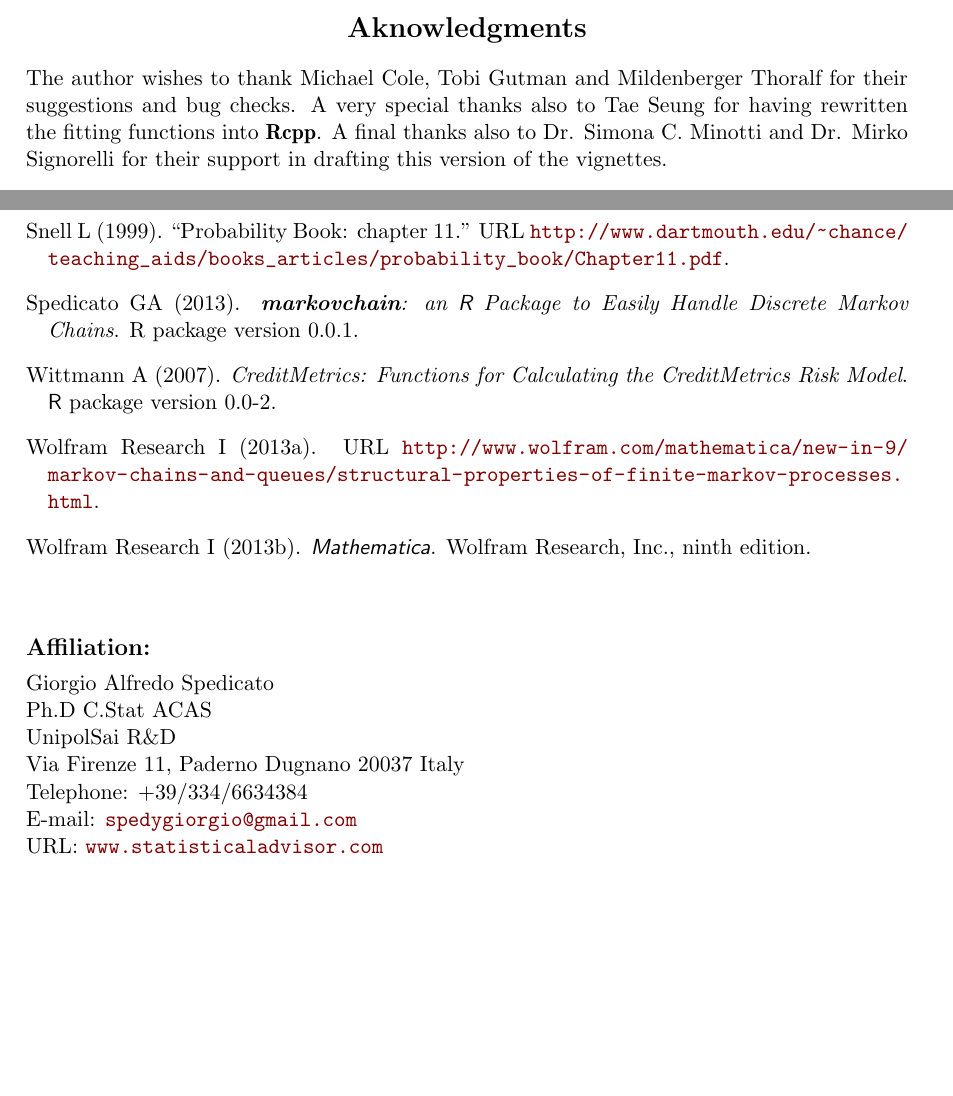
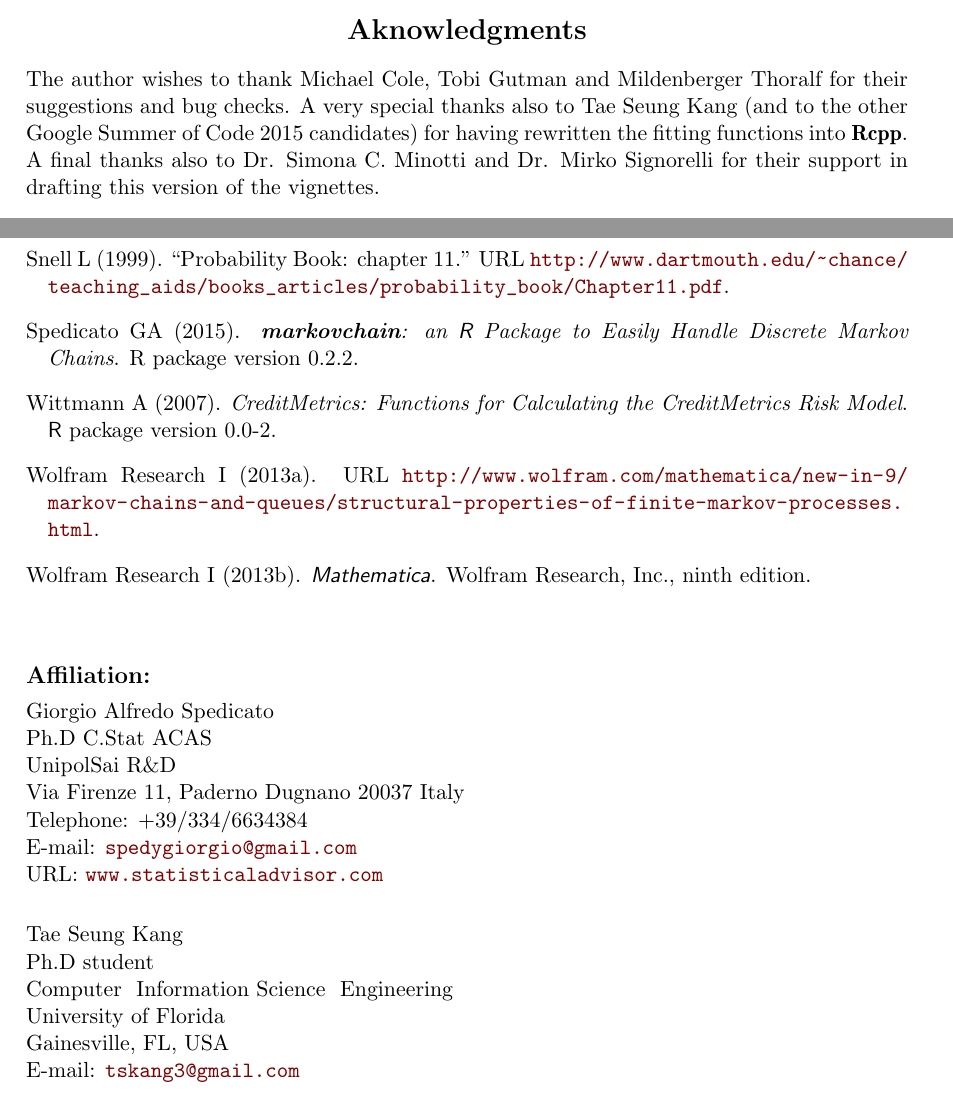
Before and after one commit to spedygiorgio/markovchain, a LaTeX document (vignettes/an_introduction_to_markovchain_package.tex): two parts of pages 35 and 37 of 37, joined at a grey line, cut so that both start at the same text, the shorter picture padded with empty space. The pictures show the PDF file vignettes/an_introduction_to_markovchain_package.pdf that the author committed with the source.

Commit message:
add author to vignette

```diff
--- a/vignettes/an_introduction_to_markovchain_package.tex
+++ b/vignettes/an_introduction_to_markovchain_package.tex
@@ -37,10 +37,9 @@
 %% almost as usual
 
 
-\author{Giorgio Alfredo Spedicato}
+\author{Giorgio Alfredo Spedicato and Tae Seung Kang}
 
 \title{The \pkg{markovchain} Package: A Package for Easily Handling Discrete
 Markov Chains in \proglang{R}}
 
 %% for pretty printing and a nice hypersummary also set:
-\Plainauthor{Giorgio Alfredo Spedicato} %% comma-separated
@@ -80,6 +80,13 @@ Finally, some examples in which the package's functions are applied to Economics
   Telephone: +39/334/6634384\\
   E-mail: \email{spedygiorgio@gmail.com}\\
   URL: \url{www.statisticaladvisor.com}\\
+
+  Tae Seung Kang\\
+  Ph.D student\\
+  Computer & Information Science & Engineering\\
+  University of Florida\\
+  Gainesville, FL, USA\\
+  E-mail: \email{tskang3@gmail.com}\\
 }
 
 %% for those who use Sweave please include the following line (with % symbols):
@@ -1997,7 +2005,7 @@ An ititial rewriting of internal function in \proglang{C++} by means of \pkg{Rcp
 
 \section*{Aknowledgments}\label{sec:aknowledgements}
 
-The author wishes to thank Michael Cole, Tobi Gutman and Mildenberger Thoralf for their suggestions and bug checks. A very special thanks also to Tae Seung for having rewritten the fitting functions into \pkg{Rcpp}. A final thanks also to Dr. Simona C. Minotti and Dr. Mirko Signorelli for their support in drafting this version of the vignettes.
+The author wishes to thank Michael Cole, Tobi Gutman and Mildenberger Thoralf for their suggestions and bug checks. A very special thanks also to Tae Seung Kang (and to the other Google Summer of Code 2015 candidates) for having rewritten the fitting functions into \pkg{Rcpp}. A final thanks also to Dr. Simona C. Minotti and Dr. Mirko Signorelli for their support in drafting this version of the vignettes.
 
 \bibliography{markovchainBiblio}
 
```
Also changed, not shown: vignettes/an_introduction_to_markovchain_package.pdf, vignettes/an_introduction_to_markovchain_package.tex (4 more changed lines), 1 other file.
